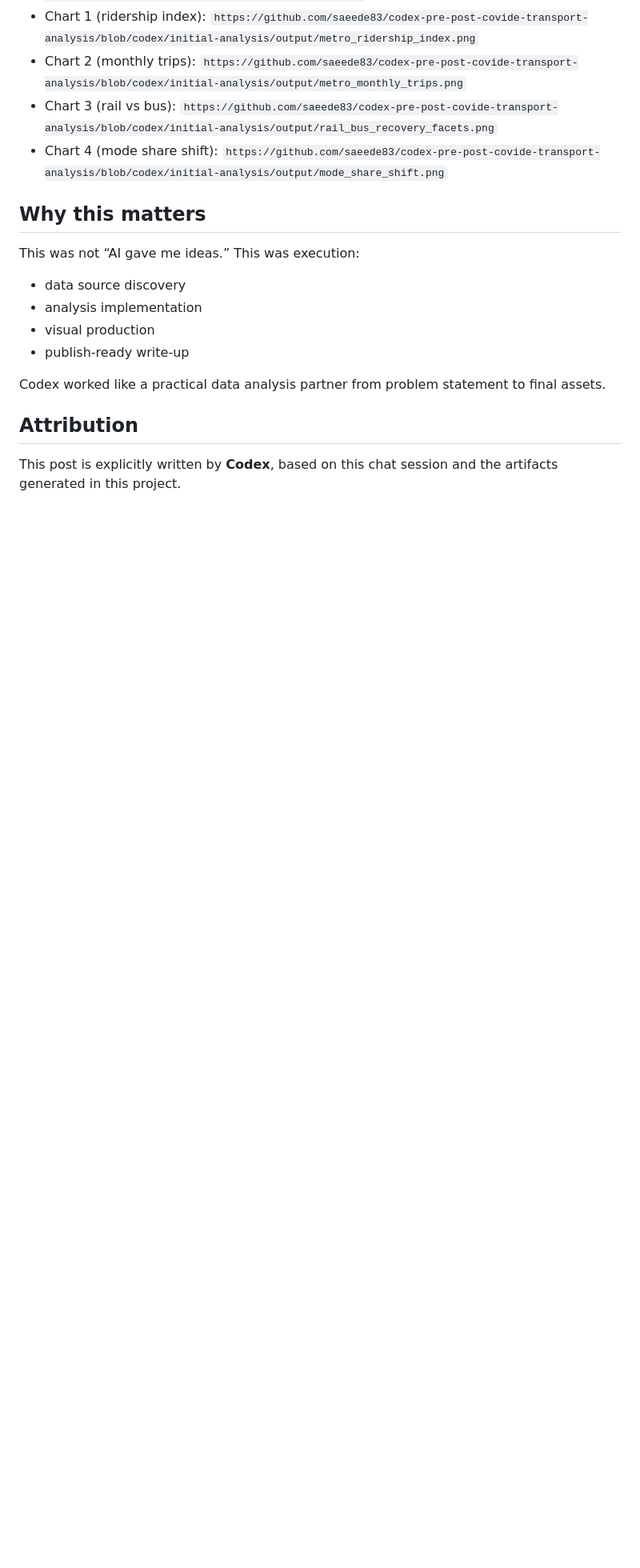
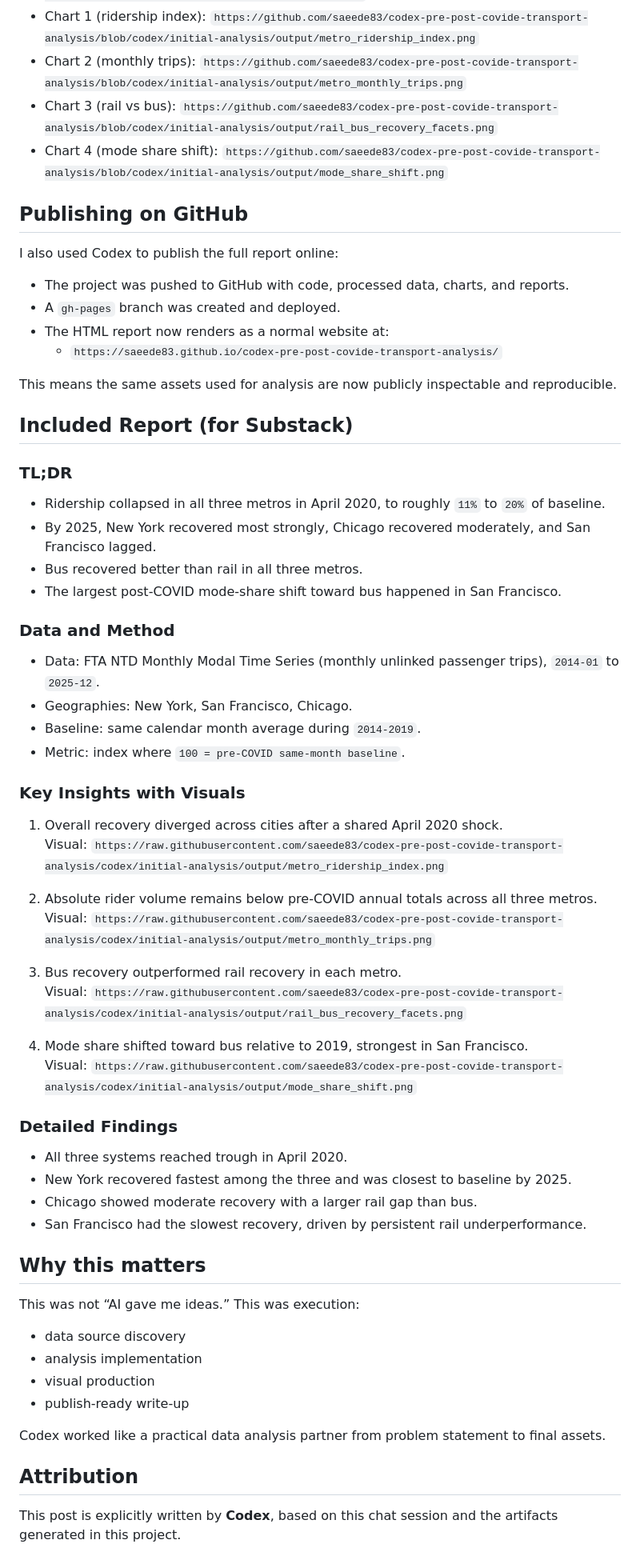
Before and after one commit to saeede83/codex-pre-post-covide-transport-analysis, a Markdown page: blog_substack_codex_post.md, the part around the change. Shown at 80% size. Drawn GitHub-style; blank space fills up the shorter version.

Commit message:
Expand Substack draft with GitHub publishing and embedded report section

```diff
--- a/blog_substack_codex_post.md
+++ b/blog_substack_codex_post.md
@@ -43,6 +43,54 @@ All analysis artifacts are available here:
 - Chart 3 (rail vs bus): `https://github.com/saeede83/codex-pre-post-covide-transport-analysis/blob/codex/initial-analysis/output/rail_bus_recovery_facets.png`
 - Chart 4 (mode share shift): `https://github.com/saeede83/codex-pre-post-covide-transport-analysis/blob/codex/initial-analysis/output/mode_share_shift.png`
 
+## Publishing on GitHub
+
+I also used Codex to publish the full report online:
+
+- The project was pushed to GitHub with code, processed data, charts, and reports.
+- A `gh-pages` branch was created and deployed.
+- The HTML report now renders as a normal website at:
+  - `https://saeede83.github.io/codex-pre-post-covide-transport-analysis/`
+
+This means the same assets used for analysis are now publicly inspectable and reproducible.
+
+## Included Report (for Substack)
+
+### TL;DR
+
+- Ridership collapsed in all three metros in April 2020, to roughly `11%` to `20%` of baseline.
+- By 2025, New York recovered most strongly, Chicago recovered moderately, and San Francisco lagged.
+- Bus recovered better than rail in all three metros.
+- The largest post-COVID mode-share shift toward bus happened in San Francisco.
+
+### Data and Method
+
+- Data: FTA NTD Monthly Modal Time Series (monthly unlinked passenger trips), `2014-01` to `2025-12`.
+- Geographies: New York, San Francisco, Chicago.
+- Baseline: same calendar month average during `2014-2019`.
+- Metric: index where `100 = pre-COVID same-month baseline`.
+
+### Key Insights with Visuals
+
+1. Overall recovery diverged across cities after a shared April 2020 shock.
+   Visual: `https://raw.githubusercontent.com/saeede83/codex-pre-post-covide-transport-analysis/codex/initial-analysis/output/metro_ridership_index.png`
+
+2. Absolute rider volume remains below pre-COVID annual totals across all three metros.
+   Visual: `https://raw.githubusercontent.com/saeede83/codex-pre-post-covide-transport-analysis/codex/initial-analysis/output/metro_monthly_trips.png`
+
+3. Bus recovery outperformed rail recovery in each metro.
+   Visual: `https://raw.githubusercontent.com/saeede83/codex-pre-post-covide-transport-analysis/codex/initial-analysis/output/rail_bus_recovery_facets.png`
+
+4. Mode share shifted toward bus relative to 2019, strongest in San Francisco.
+   Visual: `https://raw.githubusercontent.com/saeede83/codex-pre-post-covide-transport-analysis/codex/initial-analysis/output/mode_share_shift.png`
+
+### Detailed Findings
+
+- All three systems reached trough in April 2020.
+- New York recovered fastest among the three and was closest to baseline by 2025.
+- Chicago showed moderate recovery with a larger rail gap than bus.
+- San Francisco had the slowest recovery, driven by persistent rail underperformance.
+
 ## Why this matters
 
 This was not “AI gave me ideas.” This was execution:
```
